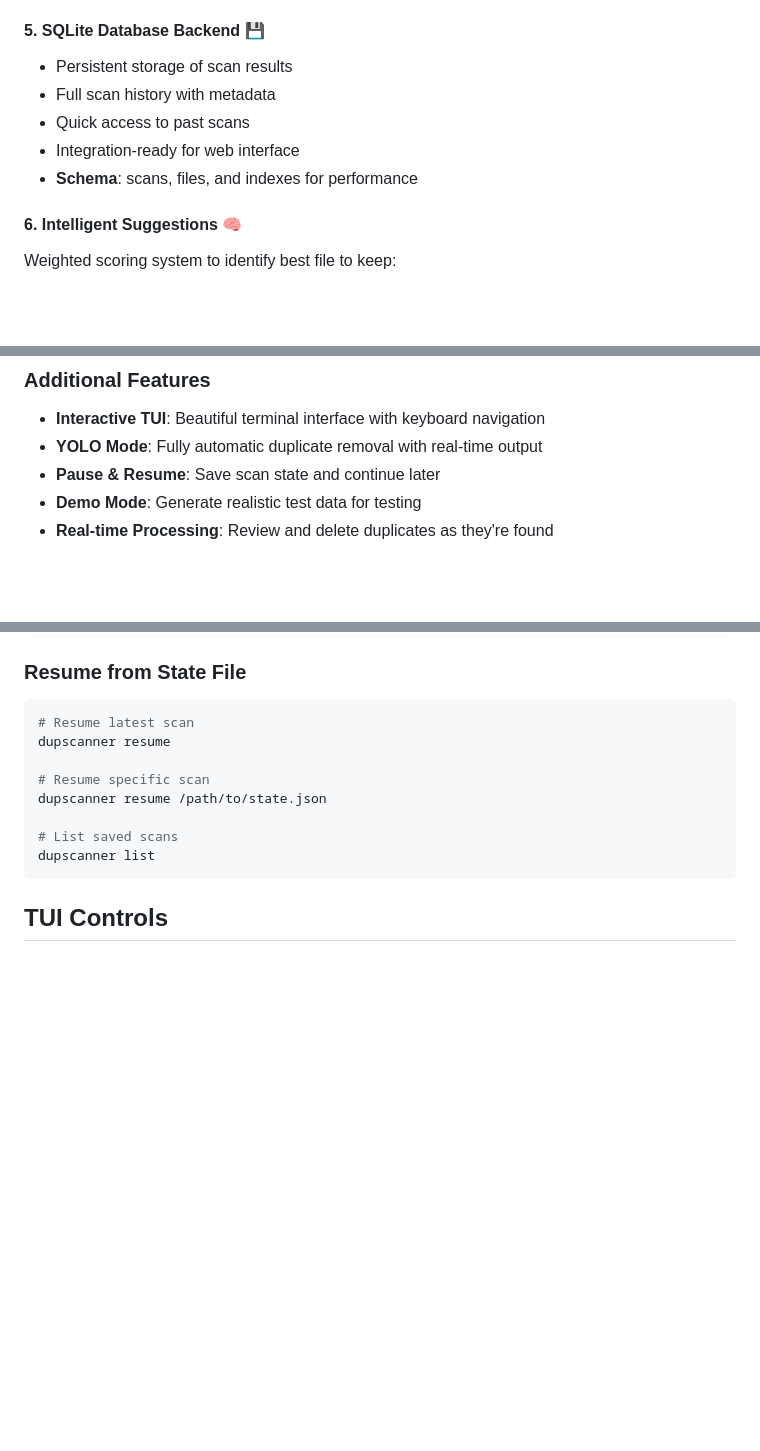
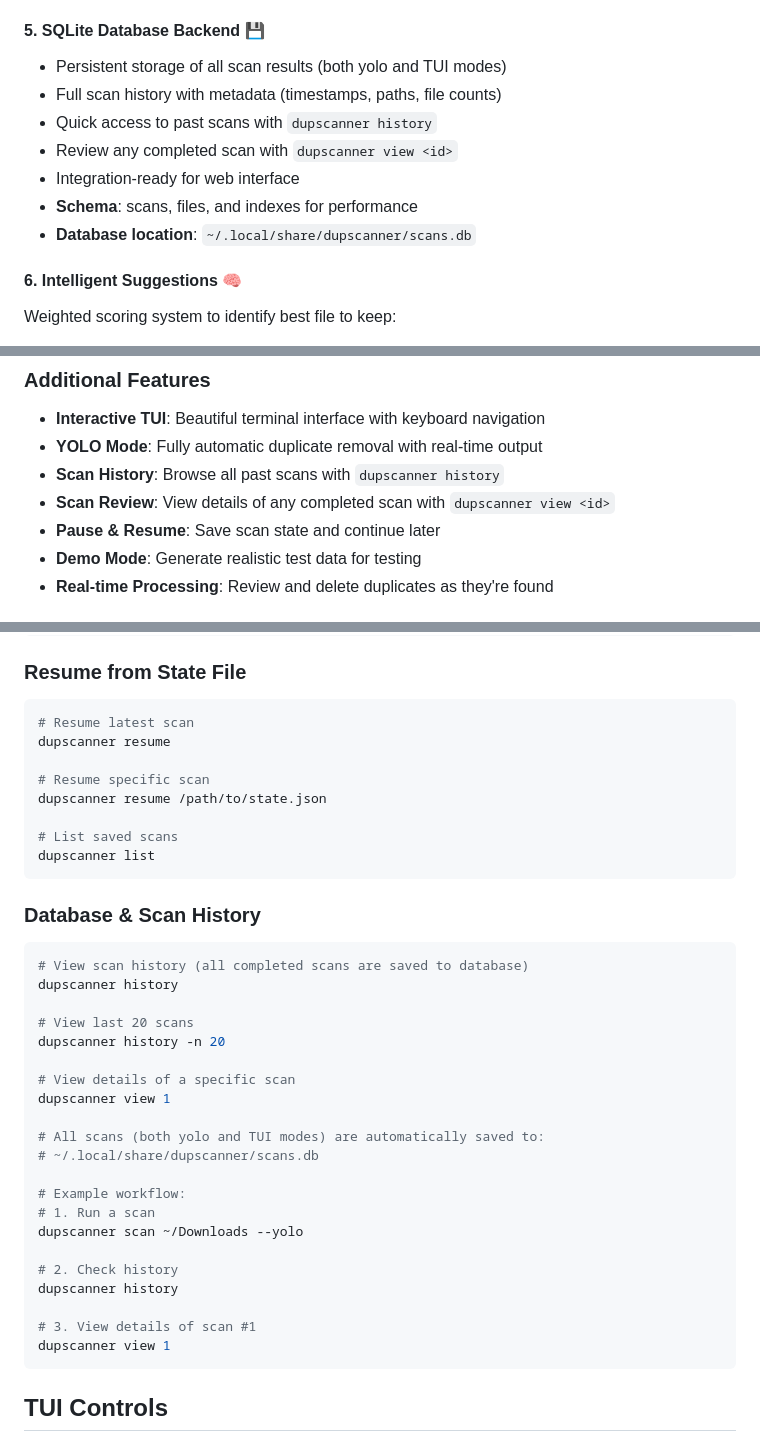
Before and after one commit to johnhenry/dupscanner, a Markdown page: README.md, 3 parts joined by grey strips. Rendered like a GitHub page; blank space fills up the shorter version.

Commit message:
Update README with database history and view commands
- Added "Database & Scan History" section with examples
- Updated SQLite Database Backend feature description
  * Mentions both yolo and TUI mode support
  * Documents history and view commands
  * Shows database location
- Added "Scan History" and "Scan Review" to Additional Features
- Included example workflow showing history/view usage

Documentation now covers:
✓ dupscanner history - Browse past scans
✓ dupscanner view <id> - Review scan details
✓ Database location and automatic saving
✓ Complete workflow examples

🤖 Generated with [Claude Code](https://claude.com/claude-code)

Co-Authored-By: Claude <noreply@anthropic.com>

````diff
--- a/README.md
+++ b/README.md
@@ -31,11 +31,13 @@ A powerful, terminal-based duplicate file scanner written in Rust with an intuit
 - **Default**: 1000 files per batch
 
 #### 5. **SQLite Database Backend** 💾
-- Persistent storage of scan results
-- Full scan history with metadata
-- Quick access to past scans
+- Persistent storage of all scan results (both yolo and TUI modes)
+- Full scan history with metadata (timestamps, paths, file counts)
+- Quick access to past scans with `dupscanner history`
+- Review any completed scan with `dupscanner view <id>`
 - Integration-ready for web interface
 - **Schema**: scans, files, and indexes for performance
+- **Database location**: `~/.local/share/dupscanner/scans.db`
 
 #### 6. **Intelligent Suggestions** 🧠
 Weighted scoring system to identify best file to keep:
@@ -58,6 +60,8 @@ Weighted scoring system to identify best file to keep:
 ### Additional Features
 - **Interactive TUI**: Beautiful terminal interface with keyboard navigation
 - **YOLO Mode**: Fully automatic duplicate removal with real-time output
+- **Scan History**: Browse all past scans with `dupscanner history`
+- **Scan Review**: View details of any completed scan with `dupscanner view <id>`
 - **Pause & Resume**: Save scan state and continue later
 - **Demo Mode**: Generate realistic test data for testing
 - **Real-time Processing**: Review and delete duplicates as they're found
@@ -217,6 +221,31 @@ dupscanner resume /path/to/state.json
 
 # List saved scans
 dupscanner list
+```
+
+### Database & Scan History
+```bash
+# View scan history (all completed scans are saved to database)
+dupscanner history
+
+# View last 20 scans
+dupscanner history -n 20
+
+# View details of a specific scan
+dupscanner view 1
+
+# All scans (both yolo and TUI modes) are automatically saved to:
+# ~/.local/share/dupscanner/scans.db
+
+# Example workflow:
+# 1. Run a scan
+dupscanner scan ~/Downloads --yolo
+
+# 2. Check history
+dupscanner history
+
+# 3. View details of scan #1
+dupscanner view 1
 ```
 
 ## TUI Controls
````
